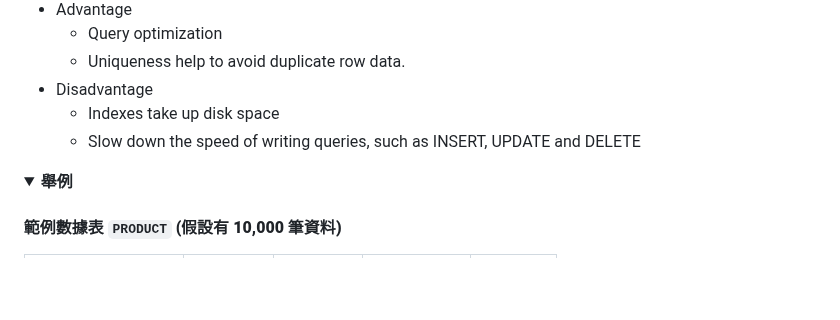
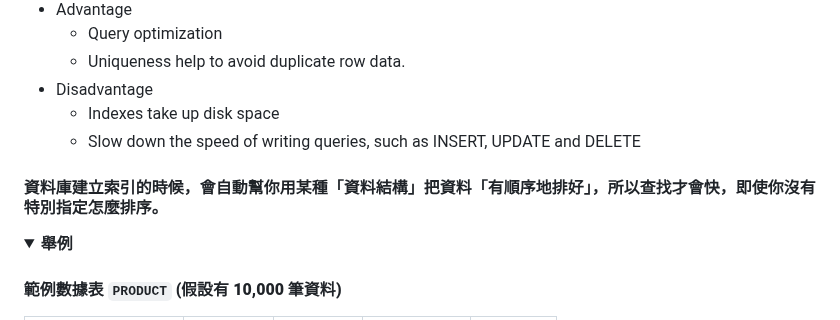
Before and after one commit to jerry0519-nycu/database-management, a Markdown page: ch8.md, the part around the change. Rendered like a GitHub page; folded sections open; blank space fills up the shorter version.

```diff
--- a/ch8.md
+++ b/ch8.md
@@ -284,6 +284,7 @@ DROP INDEX PROD_PRICEX ON PRODUCT;
   - Indexes take up disk space
   - Slow down the speed of writing queries, such as INSERT, UPDATE and DELETE
 
+#### 資料庫建立索引的時候，會自動幫你用某種「資料結構」把資料「有順序地排好」，所以查找才會快，即使你沒有特別指定怎麼排序。
 <details>
   <summary><strong>舉例</strong></summary>
 
```
